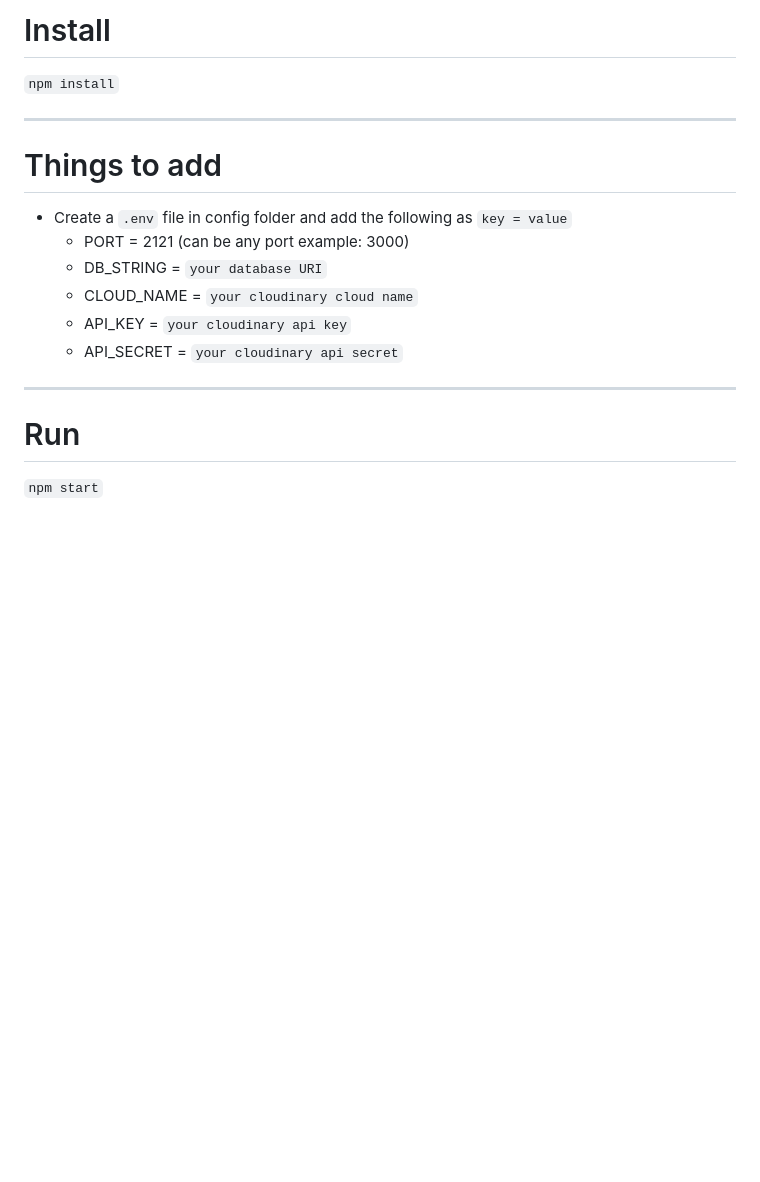
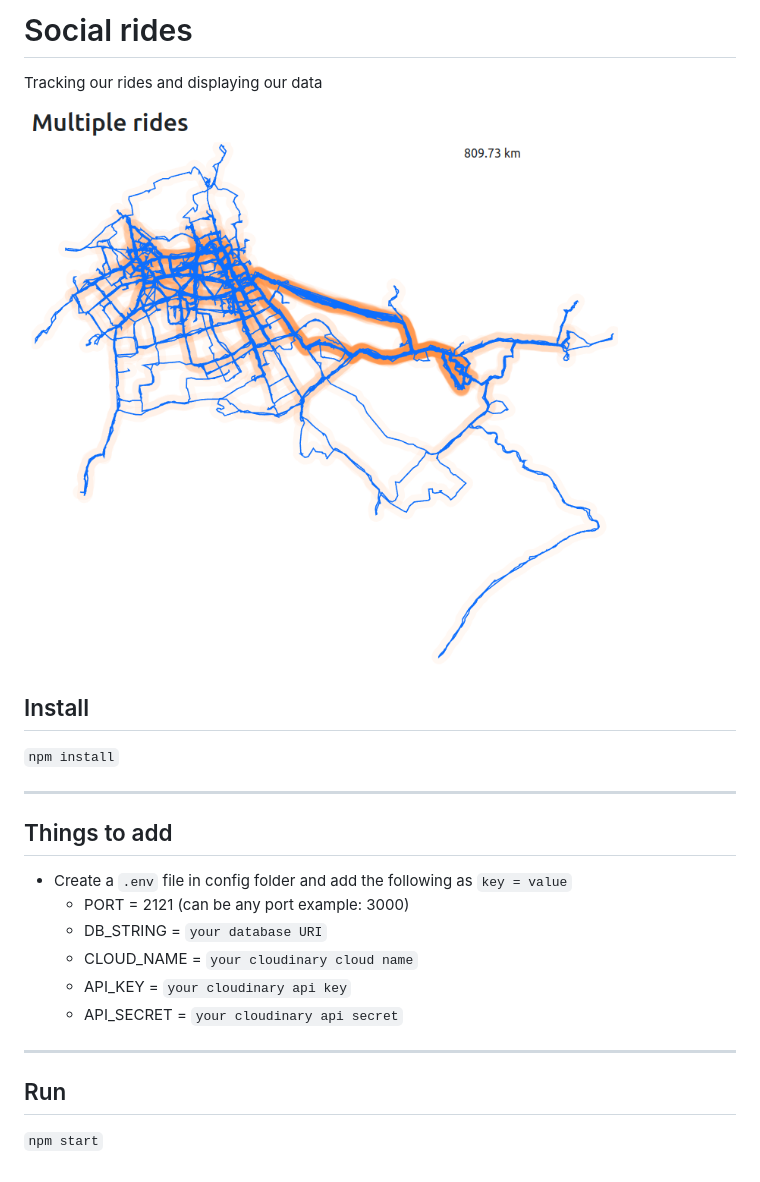
Before and after one commit to BigPugLabs/social, a Markdown page: README.md, the part around the change. Rendered like a GitHub page; pictures changed too: docs/heatmap.png (added); blank space fills up the shorter version.

```diff
--- a/README.md
+++ b/README.md
@@ -1,10 +1,16 @@
-# Install
+# Social rides
+
+Tracking our rides and displaying our data
+
+![a sample heatmap](https://github.com/BigPugLabs/social/blob/main/docs/heatmap.png?raw=true)
+
+## Install
 
 `npm install`
 
 ---
 
-# Things to add
+## Things to add
 
 - Create a `.env` file in config folder and add the following as `key = value`
   - PORT = 2121 (can be any port example: 3000)
@@ -15,6 +21,6 @@
 
 ---
 
-# Run
+## Run
 
 `npm start`
```
Also changed, not shown: 5 other files.
